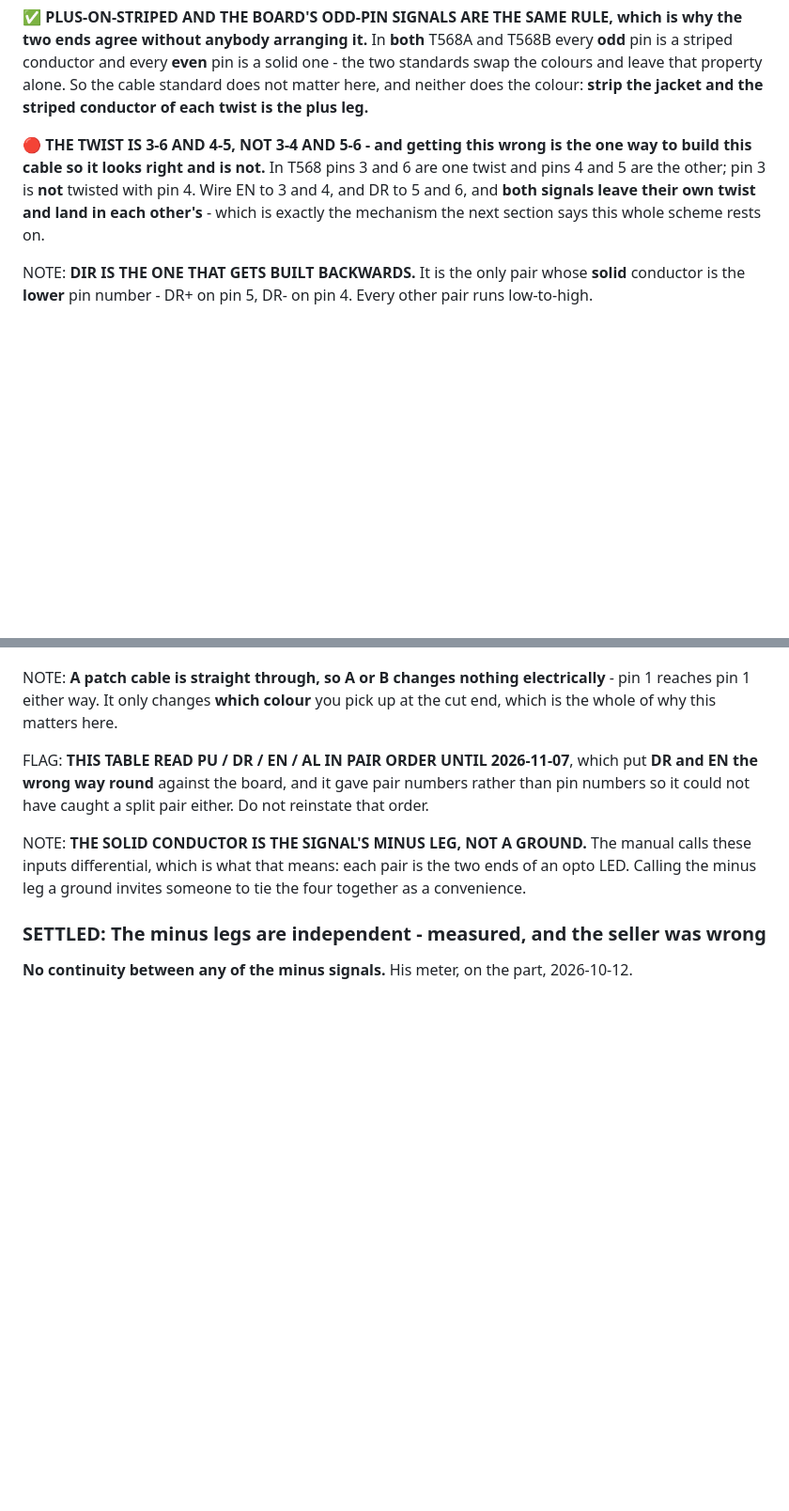
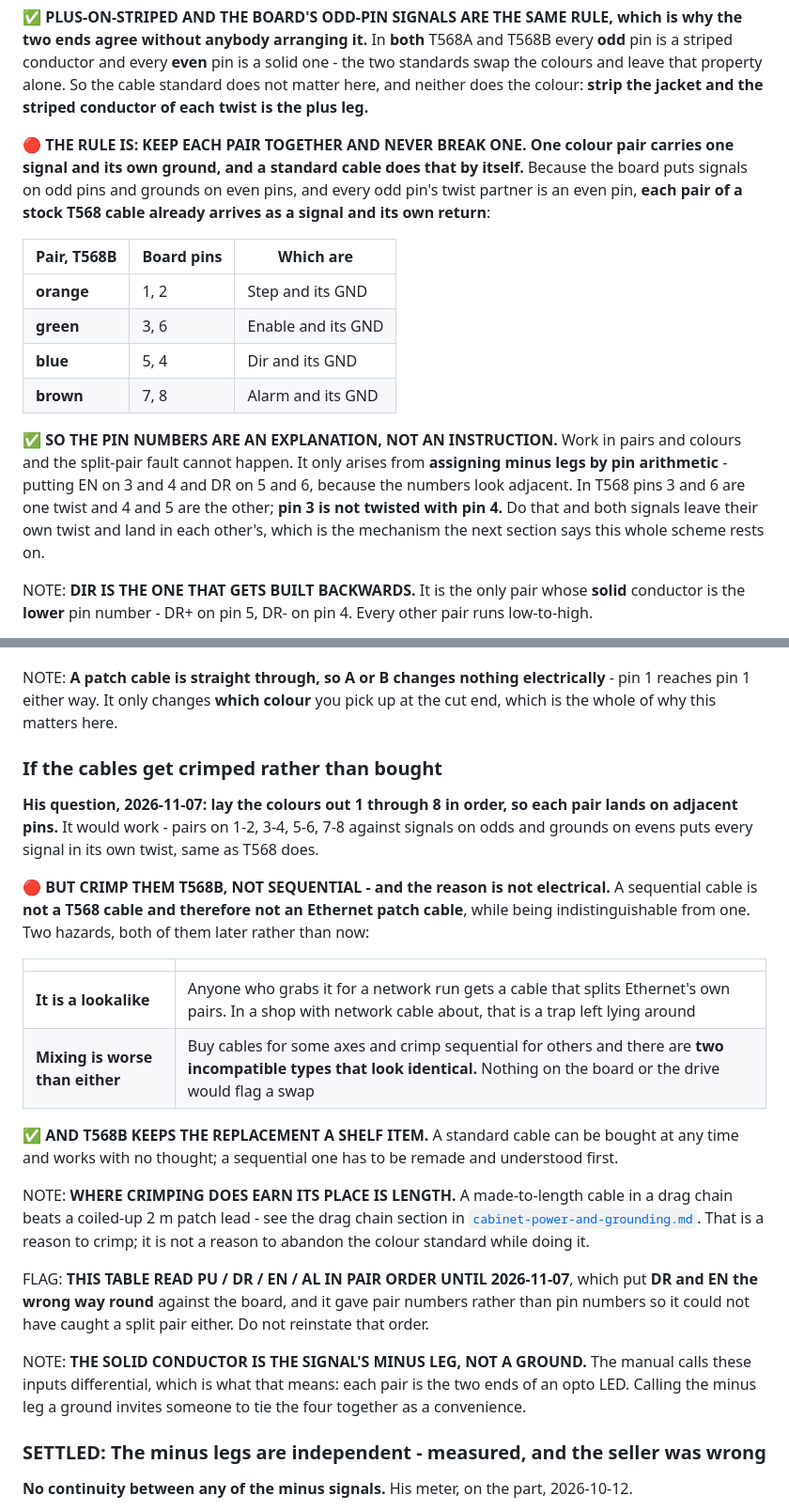
Before and after one commit to ioSenderV2/CNCBuild, a Markdown page: wiring/ig57-drives.md, 2 parts joined by grey strips. Shown at 94% size. GitHub-like rendering; blank space fills up the shorter version.

Commit message:
Keep the pair together - the pin numbers are the explanation, not the rule
The cabling section led with pin arithmetic, which is the thing that creates
the fault it was warning about. The instruction is now the pair rule: one
colour pair carries one signal and its own ground, and never break a pair. A
stock T568 cable does that by itself, because the board puts signals on odd
pins and every odd pin's twist partner is an even pin - so orange arrives as
Step and its GND, green as Enable and its GND, blue as Dir, brown as Alarm. The
split-pair fault only comes from assigning minus legs by pin number because 3
and 4 look adjacent.

And his crimping question, recorded: laying the colours out 1 through 8
sequentially does work, but crimp T568B anyway. A sequential cable is not an
Ethernet patch cable while being indistinguishable from one, and mixing bought
and sequential gives two identical-looking incompatible types that nothing in
the system would flag. Length is the good reason to crimp; it is not a reason
to drop the colour standard.

Co-Authored-By: Claude Opus 5 (1M context) <noreply@anthropic.com>

```diff
--- a/wiring/ig57-drives.md
+++ b/wiring/ig57-drives.md
@@ -224,11 +224,24 @@ conductor and every **even** pin is a solid one - the two standards swap the col
 property alone. So the cable standard does not matter here, and neither does the colour: **strip the
 jacket and the striped conductor of each twist is the plus leg.**
 
-🔴 **THE TWIST IS 3-6 AND 4-5, NOT 3-4 AND 5-6 - and getting this wrong is the one way to build this
-cable so it looks right and is not.** In T568 pins 3 and 6 are one twist and pins 4 and 5 are the
-other; pin 3 is **not** twisted with pin 4. Wire EN to 3 and 4, and DR to 5 and 6, and **both signals
-leave their own twist and land in each other's** - which is exactly the mechanism the next section
-says this whole scheme rests on.
+🔴 **THE RULE IS: KEEP EACH PAIR TOGETHER AND NEVER BREAK ONE. One colour pair carries one signal and
+its own ground, and a standard cable does that by itself.** Because the board puts signals on odd
+pins and grounds on even pins, and every odd pin's twist partner is an even pin, **each pair of a
+stock T568 cable already arrives as a signal and its own return**:
+
+| Pair, T568B | Board pins | Which are |
+|---|---|---|
+| **orange** | 1, 2 | Step and its GND |
+| **green** | 3, 6 | Enable and its GND |
+| **blue** | 5, 4 | Dir and its GND |
+| **brown** | 7, 8 | Alarm and its GND |
+
+✅ **SO THE PIN NUMBERS ARE AN EXPLANATION, NOT AN INSTRUCTION.** Work in pairs and colours and the
+split-pair fault cannot happen. It only arises from **assigning minus legs by pin arithmetic** -
+putting EN on 3 and 4 and DR on 5 and 6, because the numbers look adjacent. In T568 pins 3 and 6 are
+one twist and 4 and 5 are the other; **pin 3 is not twisted with pin 4.** Do that and both signals
+leave their own twist and land in each other's, which is the mechanism the next section says this
+whole scheme rests on.
 
 NOTE: **DIR IS THE ONE THAT GETS BUILT BACKWARDS.** It is the only pair whose **solid** conductor is
 the **lower** pin number - DR+ on pin 5, DR- on pin 4. Every other pair runs low-to-high.
@@ -286,6 +299,29 @@ remembered correctly - the colour sequence tells you which end you are looking a
 NOTE: **A patch cable is straight through, so A or B changes nothing electrically** - pin 1 reaches
 pin 1 either way. It only changes **which colour** you pick up at the cut end, which is the whole of
 why this matters here.
+
+### If the cables get crimped rather than bought
+
+**His question, 2026-11-07: lay the colours out 1 through 8 in order, so each pair lands on adjacent
+pins.** It would work - pairs on 1-2, 3-4, 5-6, 7-8 against signals on odds and grounds on evens puts
+every signal in its own twist, same as T568 does.
+
+🔴 **BUT CRIMP THEM T568B, NOT SEQUENTIAL - and the reason is not electrical.** A sequential cable is
+**not a T568 cable and therefore not an Ethernet patch cable**, while being indistinguishable from
+one. Two hazards, both of them later rather than now:
+
+| | |
+|---|---|
+| **It is a lookalike** | Anyone who grabs it for a network run gets a cable that splits Ethernet's own pairs. In a shop with network cable about, that is a trap left lying around |
+| **Mixing is worse than either** | Buy cables for some axes and crimp sequential for others and there are **two incompatible types that look identical.** Nothing on the board or the drive would flag a swap |
+
+✅ **AND T568B KEEPS THE REPLACEMENT A SHELF ITEM.** A standard cable can be bought at any time and
+works with no thought; a sequential one has to be remade and understood first.
+
+NOTE: **WHERE CRIMPING DOES EARN ITS PLACE IS LENGTH.** A made-to-length cable in a drag chain beats a
+coiled-up 2 m patch lead - see the drag chain section in
+[`cabinet-power-and-grounding.md`](cabinet-power-and-grounding.md). That is a reason to crimp; it is
+not a reason to abandon the colour standard while doing it.
 
 FLAG: **THIS TABLE READ PU / DR / EN / AL IN PAIR ORDER UNTIL 2026-11-07**, which put **DR and EN the
 wrong way round** against the board, and it gave pair numbers rather than pin numbers so it could not
```
Also changed, not shown: STATUS.md (+9 -9 lines).
